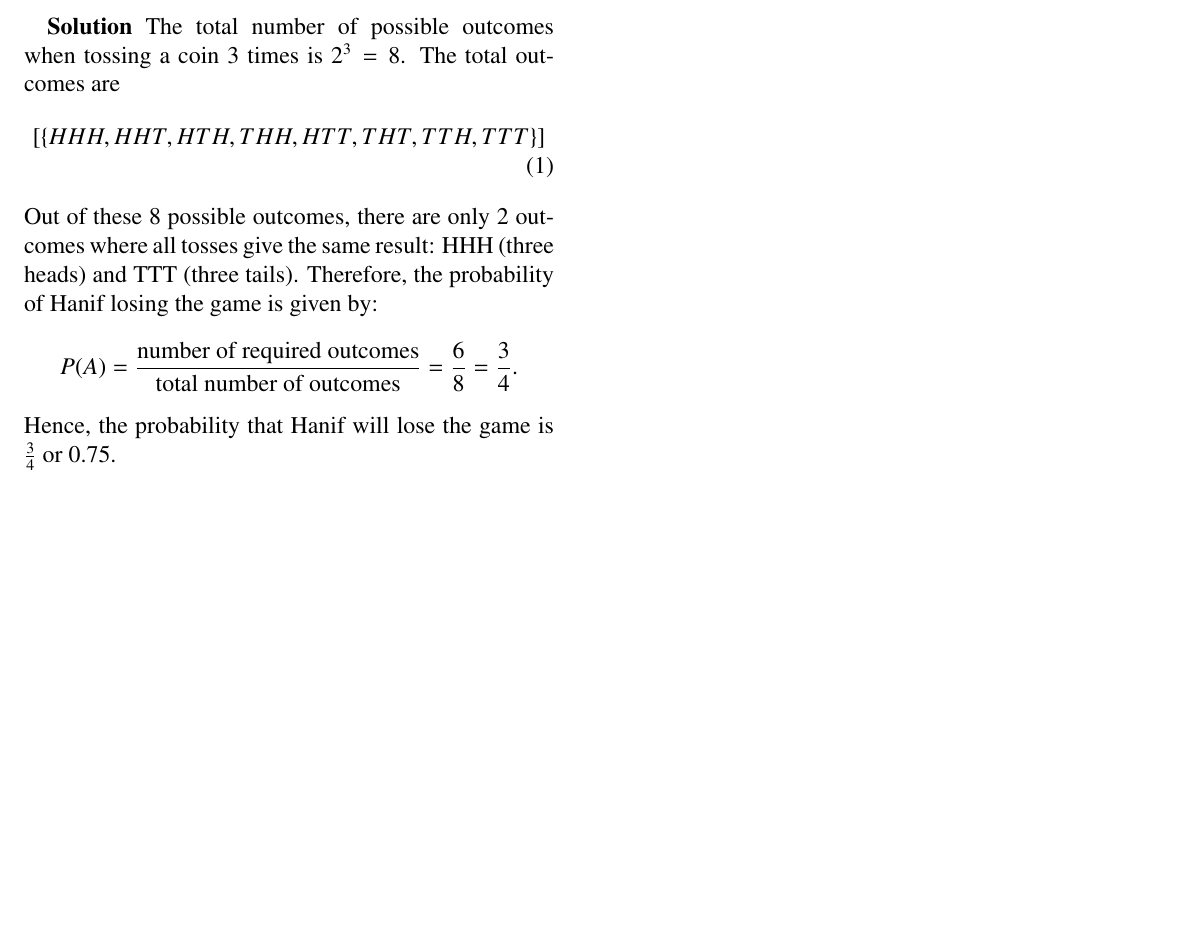
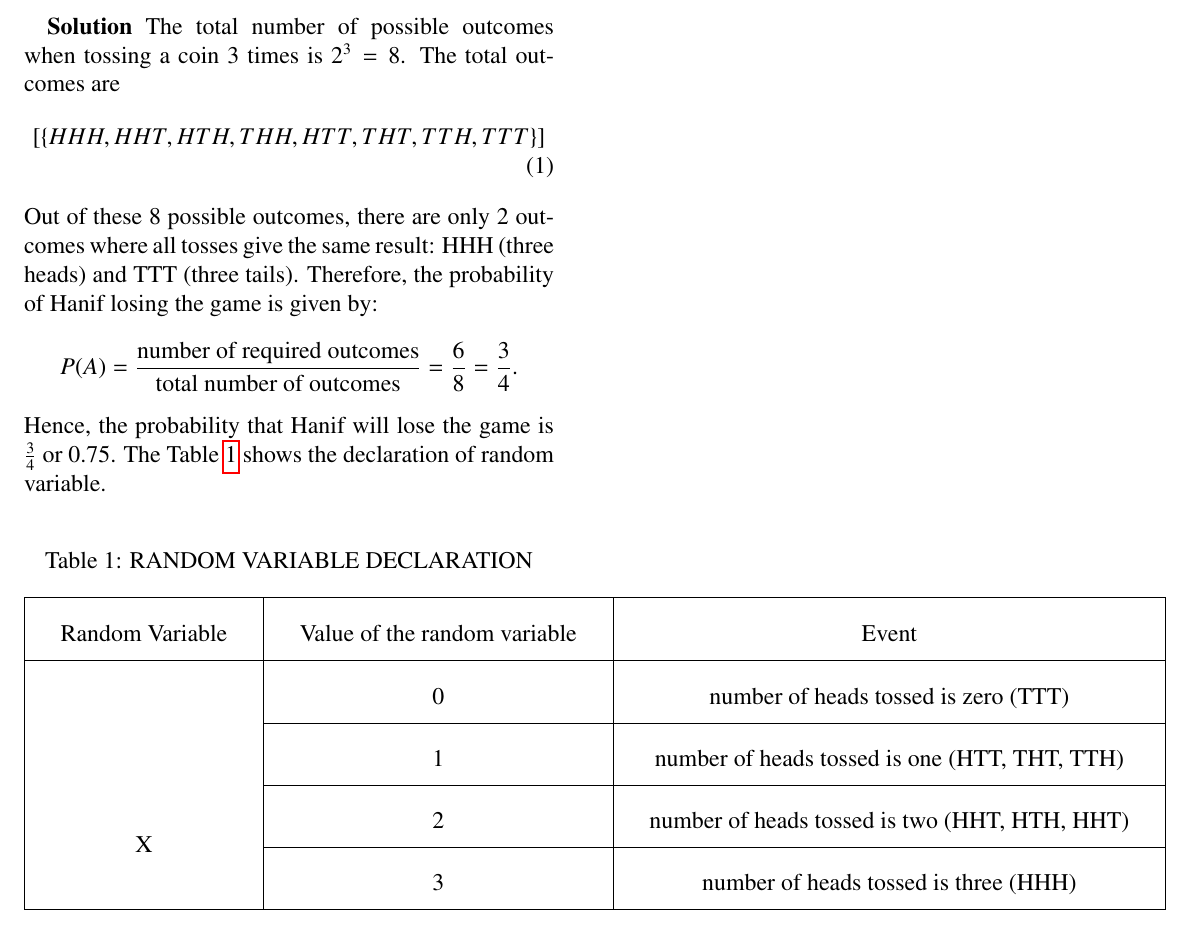
Before and after one commit to Rithika83/Probability, a LaTeX document (P-assign1/a1.tex): part of the page, cut so that both start at the same text, the shorter picture padded with empty space. Compiled offline with pdfLaTeX.

Commit message:
Update a1.tex

```diff
--- a/P-assign1/a1.tex
+++ b/P-assign1/a1.tex
@@ -52,4 +52,14 @@ Therefore, the probability of Hanif losing the game is given by:
     P(A) = \frac{\text{number of required outcomes}}{\text{total number of outcomes}} = \frac{6}{8} = \frac{3}{4}.
 \end{equation*}
 Hence, the probability that Hanif will lose the game is $\frac{3}{4}$ or 0.75.
+ The Table \ref{table:1} shows the declaration of random variable.\\
+  \setlength{\tabcolsep}{18pt}
+ \renewcommand{\arraystretch}{2.15}
+ \begin{table}[hbp]
+\centering
+\caption{RANDOM VARIABLE DECLARATION}
+\label{table:1}
+\input{tab1.tex}
+\end{table}
+
 \end{document}
```
